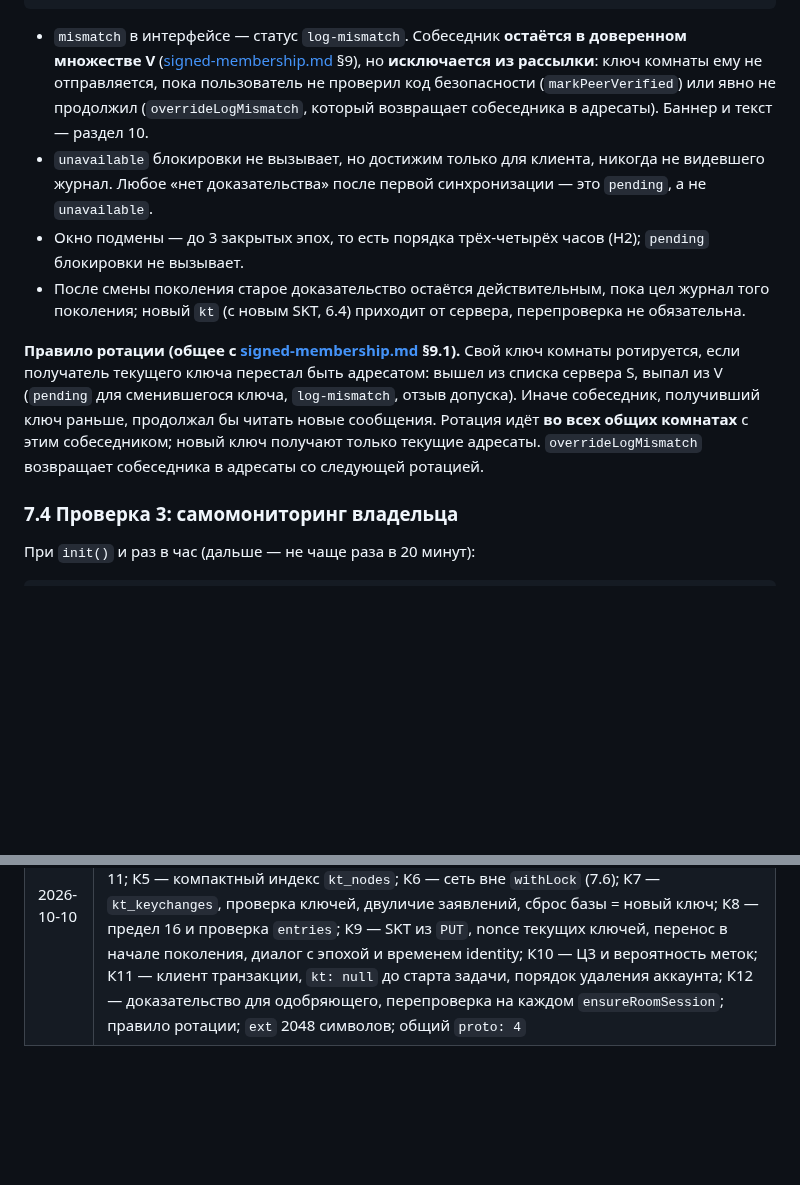
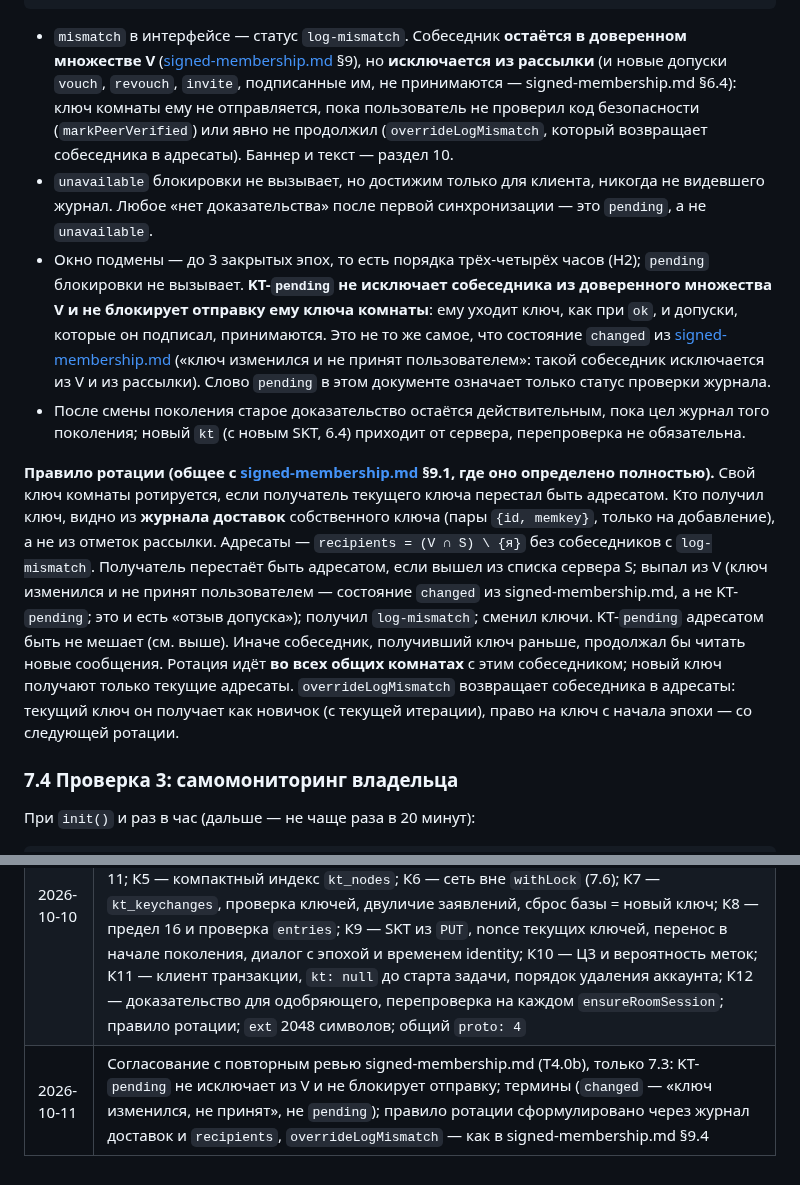
Before and after one commit to PortfolioBTS/masages, a Markdown page: docs/security/key-transparency.md, 2 parts joined by grey strips. Drawn GitHub-style; blank space fills up the shorter version.

Commit message:
key-transparency.md: KT-pending не исключает из V, правило ротации через журнал доставок
В 7.3 уточнено, что KT-pending не исключает собеседника из доверенного множества и не блокирует отправку ключа; состояние changed (ключ изменился, не принят) названо отдельно. Правило ротации сформулировано через журнал доставок и recipients, как в signed-membership.md 9.1 (пункты 1 и 6 повторного ревью).

Co-Authored-By: Claude Sonnet 5.5 <noreply@anthropic.com>

````diff
--- a/docs/security/key-transparency.md
+++ b/docs/security/key-transparency.md
@@ -348,12 +348,12 @@ state = SELECT … FROM kt_state FOR UPDATE
    SKT, если был, сохраняется как доказательство нарушения обещания.
 ```
 
-- `mismatch` в интерфейсе — статус `log-mismatch`. Собеседник **остаётся в доверенном множестве V** ([signed-membership.md](signed-membership.md) §9), но **исключается из рассылки**: ключ комнаты ему не отправляется, пока пользователь не проверил код безопасности (`markPeerVerified`) или явно не продолжил (`overrideLogMismatch`, который возвращает собеседника в адресаты). Баннер и текст — раздел 10.
+- `mismatch` в интерфейсе — статус `log-mismatch`. Собеседник **остаётся в доверенном множестве V** ([signed-membership.md](signed-membership.md) §9), но **исключается из рассылки** (и новые допуски `vouch`, `revouch`, `invite`, подписанные им, не принимаются — signed-membership.md §6.4): ключ комнаты ему не отправляется, пока пользователь не проверил код безопасности (`markPeerVerified`) или явно не продолжил (`overrideLogMismatch`, который возвращает собеседника в адресаты). Баннер и текст — раздел 10.
 - `unavailable` блокировки не вызывает, но достижим только для клиента, никогда не видевшего журнал. Любое «нет доказательства» после первой синхронизации — это `pending`, а не `unavailable`.
-- Окно подмены — до 3 закрытых эпох, то есть порядка трёх-четырёх часов (Н2); `pending` блокировки не вызывает.
+- Окно подмены — до 3 закрытых эпох, то есть порядка трёх-четырёх часов (Н2); `pending` блокировки не вызывает. **KT-`pending` не исключает собеседника из доверенного множества V и не блокирует отправку ему ключа комнаты**: ему уходит ключ, как при `ok`, и допуски, которые он подписал, принимаются. Это не то же самое, что состояние `changed` из [signed-membership.md](signed-membership.md) («ключ изменился и не принят пользователем»: такой собеседник исключается из V и из рассылки). Слово `pending` в этом документе означает только статус проверки журнала.
 - После смены поколения старое доказательство остаётся действительным, пока цел журнал того поколения; новый `kt` (с новым SKT, 6.4) приходит от сервера, перепроверка не обязательна.
 
-**Правило ротации (общее с [signed-membership.md](signed-membership.md) §9.1).** Свой ключ комнаты ротируется, если получатель текущего ключа перестал быть адресатом: вышел из списка сервера S, выпал из V (`pending` для сменившегося ключа, `log-mismatch`, отзыв допуска). Иначе собеседник, получивший ключ раньше, продолжал бы читать новые сообщения. Ротация идёт **во всех общих комнатах** с этим собеседником; новый ключ получают только текущие адресаты. `overrideLogMismatch` возвращает собеседника в адресаты со следующей ротацией.
+**Правило ротации (общее с [signed-membership.md](signed-membership.md) §9.1, где оно определено полностью).** Свой ключ комнаты ротируется, если получатель текущего ключа перестал быть адресатом. Кто получил ключ, видно из **журнала доставок** собственного ключа (пары `{id, memkey}`, только на добавление), а не из отметок рассылки. Адресаты — `recipients = (V ∩ S) \ {я}` без собеседников с `log-mismatch`. Получатель перестаёт быть адресатом, если вышел из списка сервера S; выпал из V (ключ изменился и не принят пользователем — состояние `changed` из signed-membership.md, а не KT-`pending`; это и есть «отзыв допуска»); получил `log-mismatch`; сменил ключи. KT-`pending` адресатом быть не мешает (см. выше). Иначе собеседник, получивший ключ раньше, продолжал бы читать новые сообщения. Ротация идёт **во всех общих комнатах** с этим собеседником; новый ключ получают только текущие адресаты. `overrideLogMismatch` возвращает собеседника в адресаты: текущий ключ он получает как новичок (с текущей итерации), право на ключ с начала эпохи — со следующей ротации.
 
 ### 7.4 Проверка 3: самомониторинг владельца
 
@@ -586,3 +586,4 @@ state = SELECT … FROM kt_state FOR UPDATE
 |---|---|
 | 2026-10-09 | Черновик на ревью криптографа (T1.6) |
 | 2026-10-10 | Правки по ревью криптографа (T4.0): К1 (блокер) — нет обхода через «недоступно», `pending` → `mismatch`, повторы при сетевой ошибке, `log-disabled`; К2 — SKT собеседнику (`kt_skt`), SKT перенесённым ключам; К3 — сплетни для любой пары `(g, e)`, `key-split`; К4 — константы 720 и 336, проверка клиентом, поправлен §12 строка 11; К5 — компактный индекс `kt_nodes`; К6 — сеть вне `withLock` (7.6); К7 — `kt_keychanges`, проверка ключей, двуличие заявлений, сброс базы = новый ключ; К8 — предел 16 и проверка `entries`; К9 — SKT из `PUT`, nonce текущих ключей, перенос в начале поколения, диалог с эпохой и временем identity; К10 — Ц3 и вероятность меток; К11 — клиент транзакции, `kt: null` до старта задачи, порядок удаления аккаунта; К12 — доказательство для одобряющего, перепроверка на каждом `ensureRoomSession`; правило ротации; `ext` 2048 символов; общий `proto: 4` |
+| 2026-10-11 | Согласование с повторным ревью signed-membership.md (T4.0b), только 7.3: KT-`pending` не исключает из V и не блокирует отправку; термины (`changed` — «ключ изменился, не принят», не `pending`); правило ротации сформулировано через журнал доставок и `recipients`, `overrideLogMismatch` — как в signed-membership.md §9.4 |
````
